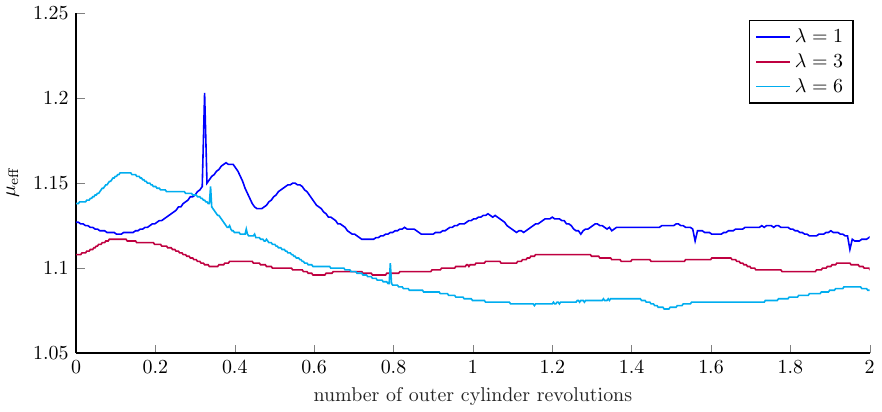
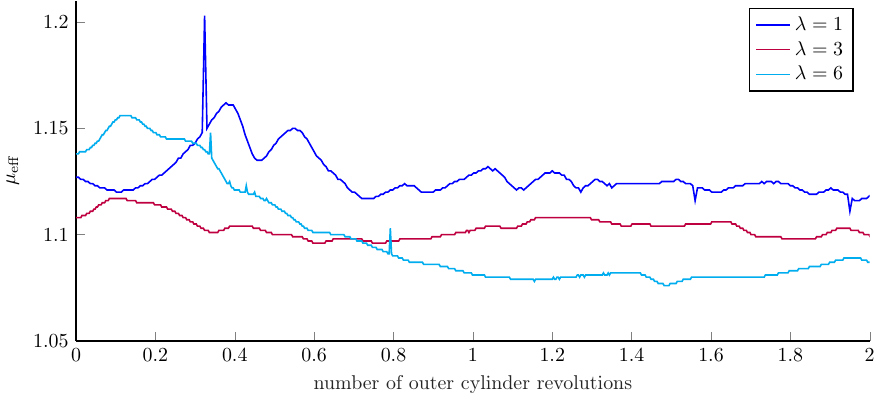
Before and after one commit to quaife/nanorods, a LaTeX figure (docs/methods/figures/couette_torque_005.tex): the whole page. Compiled offline with pdfLaTeX.

Commit message:
minor edits

```diff
--- a/docs/methods/figures/couette_torque_005.tex
+++ b/docs/methods/figures/couette_torque_005.tex
@@ -43,7 +43,7 @@ xlabel style={font=\color{white!15!black}},
 xlabel={number of outer cylinder revolutions},
 ylabel={$\mu_{\text{eff}}$},
 ymin=1.05,
-ymax=1.25,
+ymax=1.21,
 axis background/.style={fill=white},
 title style={font=\bfseries},
 axis x line*=bottom,
```
Also changed, not shown: docs/methods/figures/separation_displacement1.tex (+1 -0 lines).
